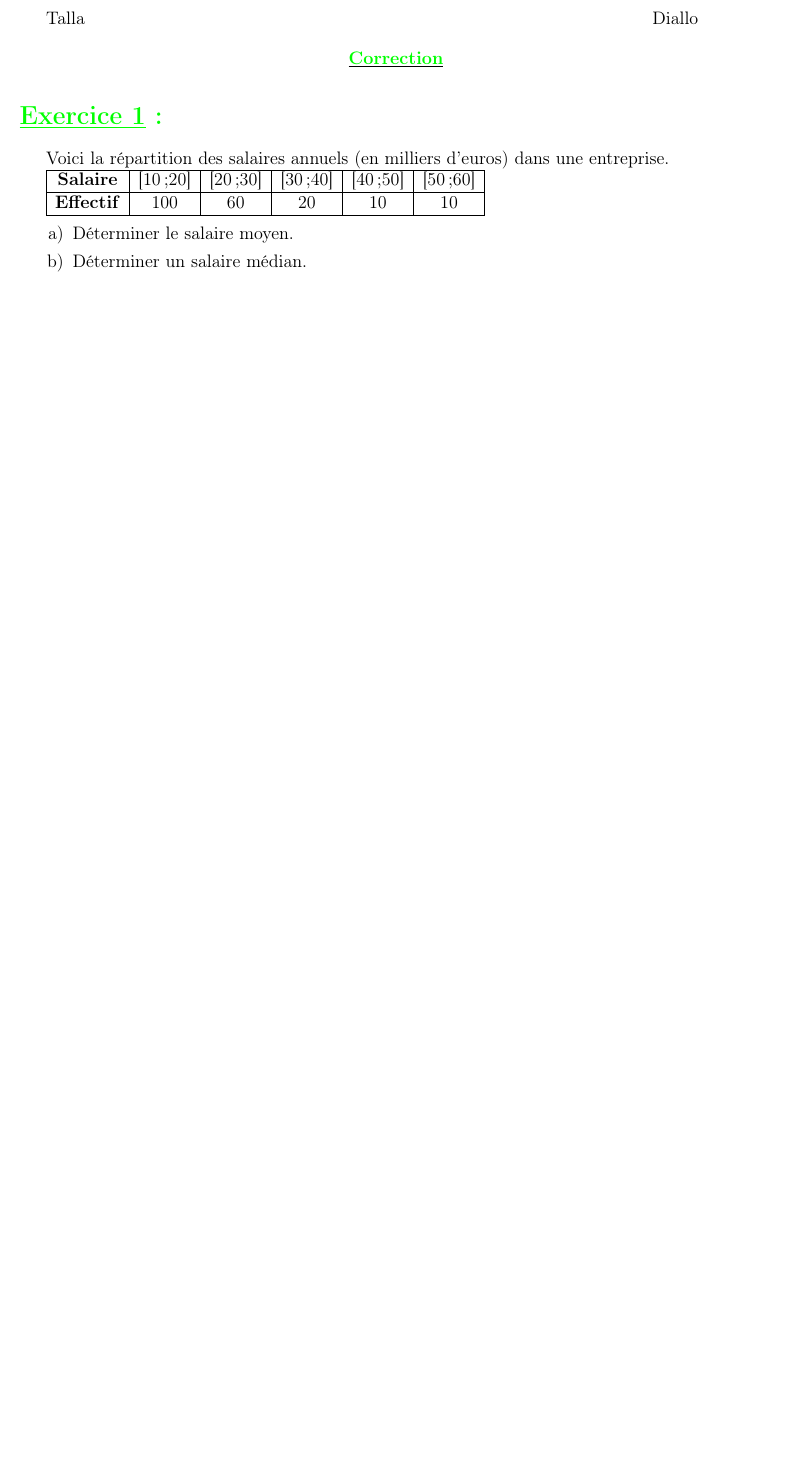
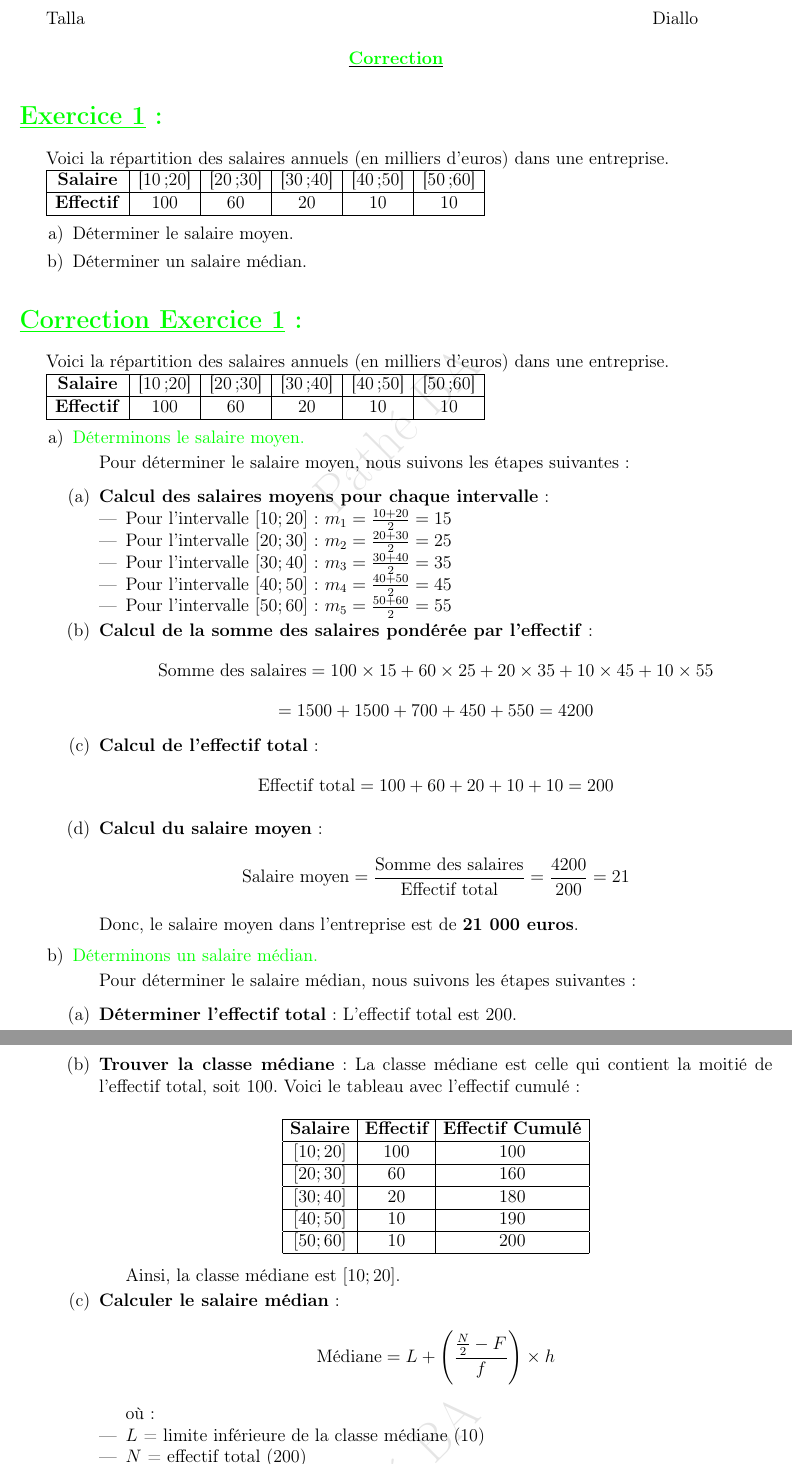
Before and after one commit to patheGobel/heple, a LaTeX document (TDiallo.tex): part of the page before the commit and two parts of pages 1 and 2 of 2 after it, the two joined at a grey line, cut so that both start at the same text, the shorter picture padded with empty space. Compiled offline with pdfLaTeX.

Commit message:
Correction Exercice1(Statistique sur Salaire moyen)

```diff
--- a/TDiallo.tex
+++ b/TDiallo.tex
@@ -63,4 +63,95 @@ Voici la répartition des salaires annuels (en milliers d'euros) dans une entrep
   \item[b)] Déterminer un salaire médian.
 \end{enumerate}
 
+\section*{\textcolor{green}{\underline{Correction Exercice 1}:}}
 
+Voici la répartition des salaires annuels (en milliers d'euros) dans une entreprise.
+
+\begin{tabular}{|c|c|c|c|c|c|}
+  \hline
+  \textbf{Salaire} & [10;20] & [20;30] & [30;40] & [40;50] & [50;60]\\
+  \hline
+  \textbf{Effectif} & 100 & 60 & 20 & 10 & 10\\
+  \hline
+\end{tabular}
+
+\begin{enumerate}
+  \item[a)] \textcolor{green}{Déterminons le salaire moyen.}
+
+  Pour déterminer le salaire moyen, nous suivons les étapes suivantes :
+
+  \begin{enumerate}
+    \item \textbf{Calcul des salaires moyens pour chaque intervalle} :
+    \begin{itemize}
+      \item Pour l'intervalle \([10;20]\) : \(m_1 = \frac{10 + 20}{2} = 15\)
+      \item Pour l'intervalle \([20;30]\) : \(m_2 = \frac{20 + 30}{2} = 25\)
+      \item Pour l'intervalle \([30;40]\) : \(m_3 = \frac{30 + 40}{2} = 35\)
+      \item Pour l'intervalle \([40;50]\) : \(m_4 = \frac{40 + 50}{2} = 45\)
+      \item Pour l'intervalle \([50;60]\) : \(m_5 = \frac{50 + 60}{2} = 55\)
+    \end{itemize}
+
+    \item \textbf{Calcul de la somme des salaires pondérée par l'effectif} :
+    \[
+    \text{Somme des salaires} = 100 \times 15 + 60 \times 25 + 20 \times 35 + 10 \times 45 + 10 \times 55
+    \]
+    \[
+    = 1500 + 1500 + 700 + 450 + 550 = 4200
+    \]
+
+    \item \textbf{Calcul de l'effectif total} :
+    \[
+    \text{Effectif total} = 100 + 60 + 20 + 10 + 10 = 200
+    \]
+
+    \item \textbf{Calcul du salaire moyen} :
+    \[
+    \text{Salaire moyen} = \frac{\text{Somme des salaires}}{\text{Effectif total}} = \frac{4200}{200} = 21
+    \]
+  \end{enumerate}
+
+  Donc, le salaire moyen dans l'entreprise est de \textbf{21 000 euros}.
+
+\end{enumerate}
+\begin{enumerate}
+
+  \item[b)] \textcolor{green}{Déterminons un salaire médian.}
+
+  Pour déterminer le salaire médian, nous suivons les étapes suivantes :
+
+  \begin{enumerate}
+    \item \textbf{Déterminer l'effectif total} :
+    L'effectif total est \(200\).
+
+    \item \textbf{Trouver la classe médiane} :
+    La classe médiane est celle qui contient la moitié de l'effectif total, soit \(100\). Voici le tableau avec l'effectif cumulé :
+
+    \[
+    \begin{array}{|c|c|c|}
+    \hline
+    \textbf{Salaire} & \textbf{Effectif} & \textbf{Effectif Cumulé} \\
+    \hline
+    [10;20] & 100 & 100 \\
+    \hline
+    [20;30] & 60 & 160 \\
+    \hline
+    [30;40] & 20 & 180 \\
+    \hline
+    [40;50] & 10 & 190 \\
+    \hline
+    [50;60] & 10 & 200 \\
+    \hline
+    \end{array}
+    \]
+
+    Ainsi, la classe médiane est \([10;20]\).
+
+    \item \textbf{Calculer le salaire médian} :
+    \[
+    \text{Médiane} = L + \left( \frac{\frac{N}{2} - F}{f} \right) \times h
+    \]
+
+    où :
+    \begin{itemize}
+      \item \(L\) = limite inférieure de la classe médiane (10)
+      \item \(N\) = effectif total (200)
+      \item \(F\) = effectif cumulé avant la classe médiane (0)
@@ -67,2 +173,3 @@ Voici la répartition des salaires annuels (en milliers d'euros) dans une entrep
+\end{enumerate}
 
 \end{document}
```
Also changed, not shown: TDiallo.tex (15 more changed lines).
